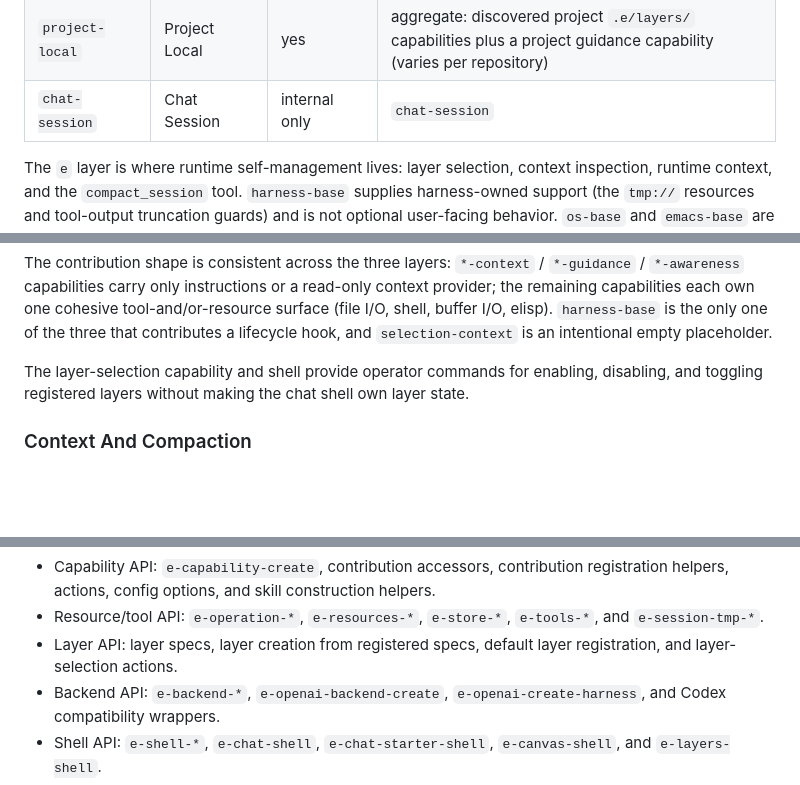
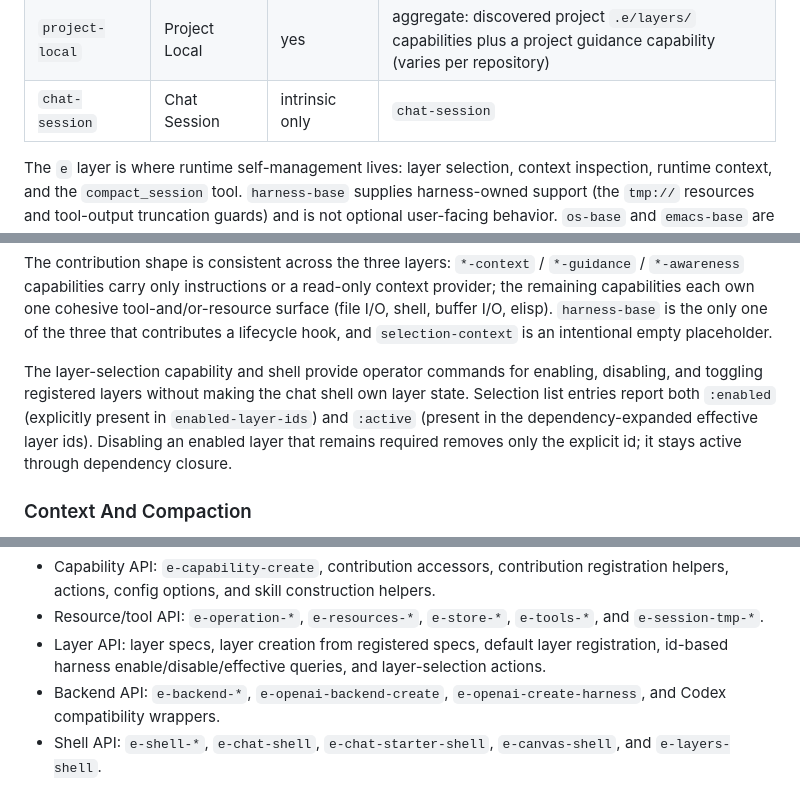
Before and after one commit to alendit/e, a Markdown page: docs/architecture.md, 3 parts joined by grey strips. GitHub-like rendering; blank space fills up the shorter version.

```diff
--- a/docs/architecture.md
+++ b/docs/architecture.md
@@ -281,7 +287,7 @@ by the factory and is excluded from the recorded `e-default-chat-layer-ids`.
 | `text-editing` | Text Editing | yes | `annotations`, plus `annotation-tools` when the annotation backend is available |
 | `org-canvas` | Org Canvas | yes | `org-canvas` |
 | `project-local` | Project Local | yes | aggregate: discovered project `.e/layers/` capabilities plus a project guidance capability (varies per repository) |
-| `chat-session` | Chat Session | internal only | `chat-session` |
+| `chat-session` | Chat Session | intrinsic only | `chat-session` |
 
 The `e` layer is where runtime self-management lives: layer selection, context
 inspection, runtime context, and the `compact_session` tool. `harness-base`
@@ -322,7 +328,10 @@ is the only one of the three that contributes a lifecycle hook, and
 
 The layer-selection capability and shell provide operator commands for enabling,
 disabling, and toggling registered layers without making the chat shell own
-layer state.
+layer state. Selection list entries report both `:enabled` (explicitly present
+in `enabled-layer-ids`) and `:active` (present in the dependency-expanded
+effective layer ids). Disabling an enabled layer that remains required removes
+only the explicit id; it stays active through dependency closure.
 
 ### Context And Compaction
 
@@ -486,7 +498,8 @@ The main public surfaces are:
 - Resource/tool API: `e-operation-*`, `e-resources-*`, `e-store-*`,
   `e-tools-*`, and `e-session-tmp-*`.
 - Layer API: layer specs, layer creation from registered specs, default layer
-  registration, and layer-selection actions.
+  registration, id-based harness enable/disable/effective queries, and
+  layer-selection actions.
 - Backend API: `e-backend-*`, `e-openai-backend-create`,
   `e-openai-create-harness`, and Codex compatibility wrappers.
 - Shell API: `e-shell-*`, `e-chat-shell`, `e-chat-starter-shell`,
```
Also changed, not shown: other parts of docs/architecture.md (+23 -14 lines), docs/arch-align.md (+12 -2 lines).
